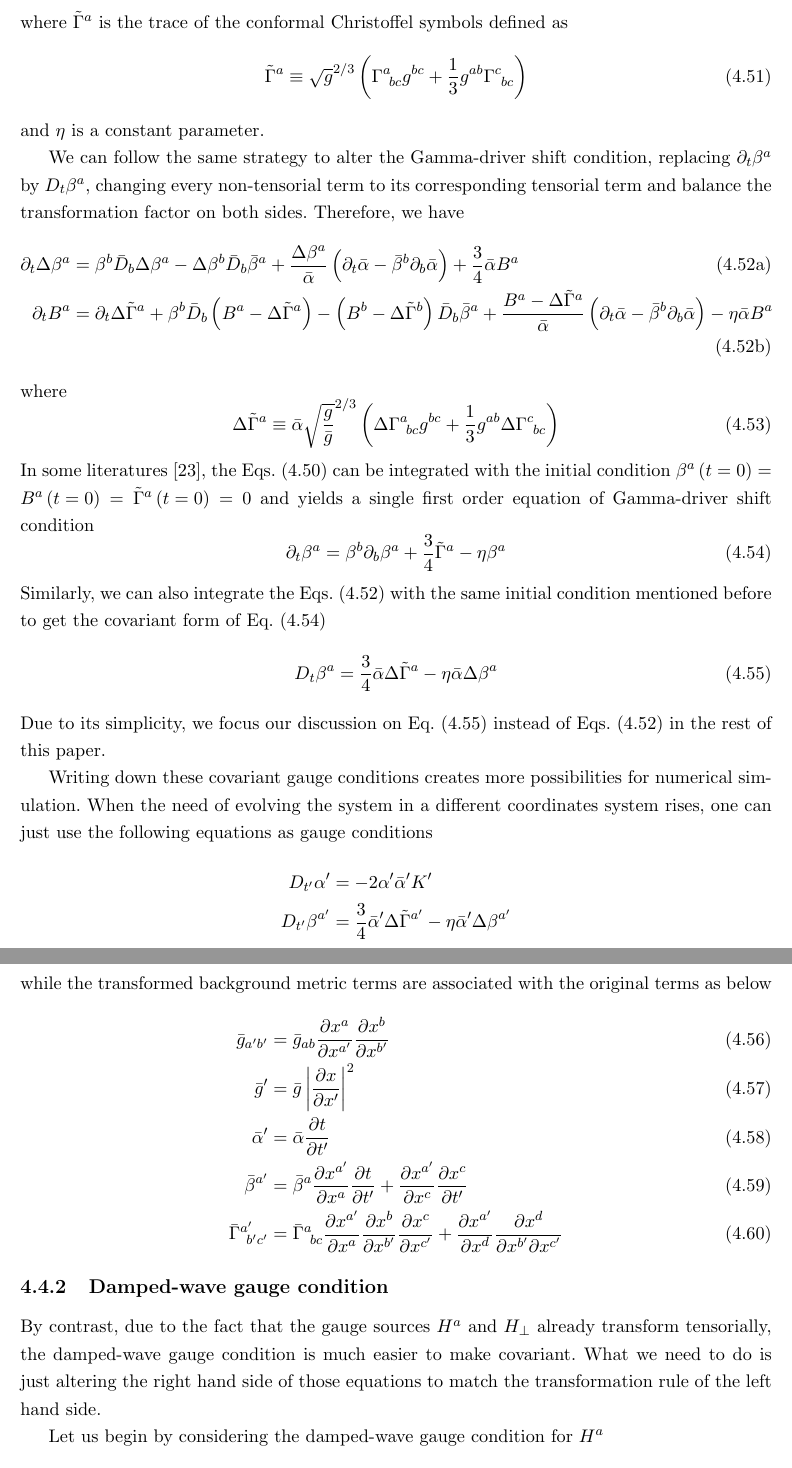
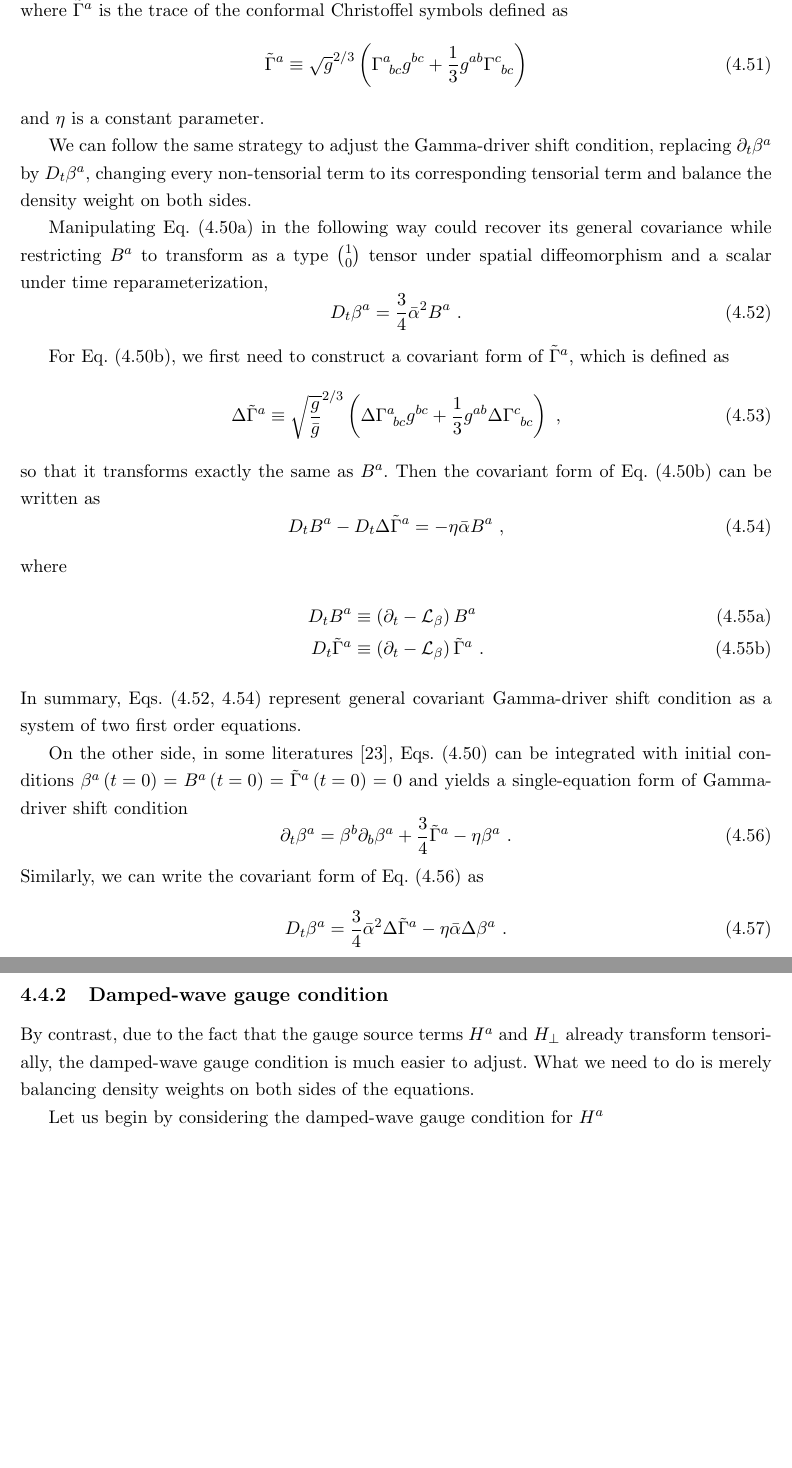
Before and after one commit to mengcao/dissertation, a LaTeX thesis (meng-thesis.tex, which reads Chapter-4/Chapter-4.tex): two parts of pages 33 and 34 of 45 before the commit and two parts of pages 33 and 34 of 44 after it, joined at a grey line, cut at the place of the change, the shorter picture padded with empty space. Compiled offline with pdfLaTeX.

Commit message:
Feb 13 2014

```diff
--- a/Chapter-4/Chapter-4.tex
+++ b/Chapter-4/Chapter-4.tex
@@ -378 +371,3 @@ The Gamma-driver shift condition is usually written as a system of two first ord
 \begin{align}
+\partial_{t}\beta^{a} & = \beta^{b}\partial_{b}\beta^{a} + \frac{3}{4}B^{a}\label{gammadrivershiftfirst}\\
+\partial_{t}B^{a} & = \beta^{b}\partial_{b}B^{a} + \partial_{t}{\tilde \Gamma}^{a} - \beta^{b}\partial_{b}{\tilde \Gamma}^{a} - \eta B^{a}\label{gammadrivershiftsecond}
@@ -386,43 +379,56 @@ where ${\tilde \Gamma}^{a}$ is the trace of the conformal Christoffel symbols de
 \end{equation}
 and $\eta$ is a constant parameter.
 
-We can follow the same strategy to alter the Gamma-driver shift condition, replacing $\partial_{t}\beta^{a}$ by $D_{t}\beta^{a}$, changing every non-tensorial term to its corresponding tensorial term and balance the transformation factor on both sides. Therefore, we have
-\begin{subequations}\label{covariant Gamma-driver shift set}
+We can follow the same strategy to adjust the Gamma-driver shift condition, replacing $\partial_{t}\beta^{a}$ by $D_{t}\beta^{a}$, changing every non-tensorial term to its corresponding tensorial term and balance the density weight on both sides.
+
+Manipulating Eq.~(\ref{gammadrivershiftfirst}) in the following way could recover its general covariance while restricting $B^{a}$ to transform as a type $1 \choose 0$ tensor under spatial diffeomorphism and a scalar under time reparameterization,
+\begin{equation}\label{gammadrivershiftfirstcovariant}
+	D_{t}\beta^{a} = \frac{3}{4}{\bar \alpha}^{2}B^{a} \ .
+\end{equation}
+
+For Eq.~(\ref{gammadrivershiftsecond}), we first need to construct a covariant form of ${\tilde \Gamma}^{a}$, which is defined as
+\begin{equation}
+\Delta {\tilde \Gamma}^{a} \equiv \sqrt{\frac{g}{{\bar g}}}^{2/3}\left(\Delta \Gamma^{a}_{~bc}g^{bc} + \frac{1}{3}g^{ab}\Delta \Gamma^{c}_{~bc}\right) \ ,
+\end{equation}
+so that it transforms exactly the same as $B^{a}$. Then the covariant form of Eq.~(\ref{gammadrivershiftsecond}) can be written as
+\begin{equation}\label{gammadrivershiftsecondcovariant}
+	D_{t}B^{a} - D_{t}\Delta {\tilde \Gamma}^{a}  = - \eta {\bar \alpha}B^{a} \ ,
+\end{equation}
+where
+\begin{subequations}
 \begin{align}
-\partial_{t}\Delta \beta^{a} & = \beta^{b}{\bar D}_{b}\Delta\beta^{a} - \Delta \beta^{b}{\bar D}_{b}{\bar \beta}^{a} + \frac{\Delta\beta^{a}}{{\bar \alpha}}\left(\partial_{t}{\bar \alpha} - {\bar \beta}^{b}\partial_{b}{\bar \alpha}\right) + \frac{3}{4}{\bar \alpha}B^{a}\\
-\partial_{t}B^{a} & = \partial_{t}\Delta {\tilde \Gamma}^{a} + \beta^{b}{\bar D}_{b}\left(B^{a} - \Delta{\tilde \Gamma}^{a}\right) - \left(B^{b} - \Delta{\tilde \Gamma}^{b}\right){\bar D}_{b}{\bar \beta}^{a} + \frac{B^{a} - \Delta{\tilde \Gamma}^{a}}{{\bar \alpha}}\left(\partial_{t}{\bar \alpha} - {\bar \beta}^{b}\partial_{b}{\bar \alpha}\right) - \eta{\bar \alpha}B^{a}
+D_{t}B^{a} & \equiv \left(\partial_{t} - \mathcal{L}_{\beta}\right)B^{a}\\
+D_{t}{\tilde \Gamma}^{a} & \equiv \left(\partial_{t} - \mathcal{L}_{\beta}\right){\tilde \Gamma}^{a} \ .
 \end{align}
 \end{subequations}
-where
-\begin{equation}
-\Delta {\tilde \Gamma}^{a} \equiv {\bar \alpha}\sqrt{\frac{g}{{\bar g}}}^{2/3}\left(\Delta \Gamma^{a}_{~bc}g^{bc} + \frac{1}{3}g^{ab}\Delta \Gamma^{c}_{~bc}\right)
+In summary, Eqs.~(\ref{gammadrivershiftfirstcovariant}, \ref{gammadrivershiftsecondcovariant}) represent general covariant Gamma-driver shift condition as a system of two first order equations.
+
+On the other side, in some literatures \cite{vanMeter:2006vi}, Eqs.~(\ref{gammadrivershiftset}) can be integrated with initial conditions $\beta^{a}\left(t=0\right) = B^{a}\left(t=0\right) = {\tilde \Gamma}^{a}\left(t = 0\right) = 0$ and yields a single-equation form of Gamma-driver shift condition
+\begin{equation}\label{gammadrivershift}
+\partial_{t}\beta^{a} = \beta^{b}\partial_{b}\beta^{a} + \frac{3}{4}{\tilde \Gamma}^{a} - \eta \beta^{a} \ .
 \end{equation}
-In some literatures \cite{vanMeter:2006vi}, the Eqs.~(\ref{Gamma-driver shift set}) can be integrated with the initial condition $\beta^{a}\left(t=0\right) = B^{a}\left(t=0\right) = {\tilde \Gamma}^{a}\left(t = 0\right) = 0$ and yields a single first order equation of Gamma-driver shift condition
-\begin{equation}\label{Gamma-driver shift}
-\partial_{t}\beta^{a} = \beta^{b}\partial_{b}\beta^{a} + \frac{3}{4}{\tilde \Gamma}^{a} - \eta \beta^{a}
+Similarly, we can write the covariant form of Eq.~(\ref{gammadrivershift}) as
+\begin{equation}\label{covariant Gamma-driver shift}
+D_{t}\beta^{a} = \frac{3}{4}{\bar \alpha}^{2}\Delta {\tilde \Gamma}^{a} - \eta {\bar \alpha}\Delta\beta^{a} \ .
 \end{equation}
-Similarly, we can also integrate the Eqs.~(\ref{covariant Gamma-driver shift set}) with the same initial condition mentioned before to get the covariant form of Eq.~(\ref{Gamma-driver shift})
-\begin{equation}\label{covariant Gamma-driver shift}
-D_{t}\beta^{a} = \frac{3}{4}{\bar \alpha}\Delta {\tilde \Gamma}^{a} - \eta {\bar \alpha}\Delta\beta^{a}
-\end{equation}
-Due to its simplicity, we focus our discussion on Eq.~(\ref{covariant Gamma-driver shift}) instead of Eqs.~(\ref{covariant Gamma-driver shift set}) in the rest of this paper.
+%Due to its simplicity, we focus our discussion on Eq.~(\ref{covariant Gamma-driver shift}) instead of Eqs.~(\ref{covariant Gamma-driver shift set}) in the rest of this paper.
 
-Writing down these covariant gauge conditions creates more possibilities for numerical simulation. When the need of evolving the system in a different coordinates system rises, one can just use the following equations as gauge conditions
-\begin{align*}
-D_{t'}\alpha' & = -2\alpha'{\bar \alpha}'K'\\
-D_{t'}\beta^{a'} & = \frac{3}{4}{\bar \alpha}'\Delta {\tilde \Gamma}^{a'} - \eta {\bar \alpha}'\Delta\beta^{a'}
-\end{align*}
-while the transformed background metric terms are associated with the original terms as below
-\begin{align}
-{\bar g}_{a'b'} & = {\bar g}_{ab}\frac{\partial x^{a}}{\partial x^{a'}}\frac{\partial x^{b}}{\partial x^{b'}}\\
-{\bar g'} & = {\bar g}\left|\frac{\partial x}{\partial x'}\right|^{2}\\
-{\bar \alpha}' & = {\bar \alpha}\frac{\partial t}{\partial t'}\\
-{\bar \beta}^{a'} & = {\bar \beta}^{a}\frac{\partial x^{a'}}{\partial x^{a}}\frac{\partial t}{\partial t'} + \frac{\partial x^{a'}}{\partial x^{c}}\frac{\partial x^{c}}{\partial t'}\label{background shift}\\
-{\bar \Gamma}^{a'}_{~b'c'} & = {\bar \Gamma}^{a}_{~bc}\frac{\partial x^{a'}}{\partial x^{a}}\frac{\partial x^{b}}{\partial x^{b'}}\frac{\partial x^{c}}{\partial x^{c'}} + \frac{\partial x^{a'}}{\partial x^{d}}\frac{\partial x^{d}}{\partial x^{b'}\partial x^{c'}}
-\end{align}
+%Writing down these covariant gauge conditions creates more possibilities for numerical simulation. When the need of evolving the system in a different coordinates system rises, one can just use the following equations as gauge conditions
+%\begin{align*}
+%D_{t'}\alpha' & = -2\alpha'{\bar \alpha}'K'\\
+%D_{t'}\beta^{a'} & = \frac{3}{4}{\bar \alpha}'\Delta {\tilde \Gamma}^{a'} - \eta {\bar \alpha}'\Delta\beta^{a'}
+%\end{align*}
+%while the transformed background metric terms are associated with the original terms as below
+%\begin{align}
+%{\bar g}_{a'b'} & = {\bar g}_{ab}\frac{\partial x^{a}}{\partial x^{a'}}\frac{\partial x^{b}}{\partial x^{b'}}\\
+%{\bar g'} & = {\bar g}\left|\frac{\partial x}{\partial x'}\right|^{2}\\
+%{\bar \alpha}' & = {\bar \alpha}\frac{\partial t}{\partial t'}\\
+%{\bar \beta}^{a'} & = {\bar \beta}^{a}\frac{\partial x^{a'}}{\partial x^{a}}\frac{\partial t}{\partial t'} + \frac{\partial x^{a'}}{\partial x^{c}}%\frac{\partial x^{c}}{\partial t'}\label{background shift}\\
+%{\bar \Gamma}^{a'}_{~b'c'} & = {\bar \Gamma}^{a}_{~bc}\frac{\partial x^{a'}}{\partial x^{a}}\frac{\partial x^{b}}{\partial x^{b'}}\frac{\partial x^{c}}{\partial x^{c'}} + \frac{\partial x^{a'}}{\partial x^{d}}\frac{\partial x^{d}}{\partial x^{b'}\partial x^{c'}}
+%\end{align}
 
 \subsection{Damped-wave gauge condition}\label{dampedwave}
-By contrast, due to the fact that the gauge sources $H^{a}$ and $H_{\perp}$ already transform tensorially, the damped-wave gauge condition is much easier to make covariant. What we need to do is just altering the right hand side of those equations to match the transformation rule of the left hand side.
+By contrast, due to the fact that the gauge source terms $H^{a}$ and $H_{\perp}$ already transform tensorially, the damped-wave gauge condition is much easier to adjust. What we need to do is merely balancing density weights on both sides of the equations.
 
 Let us begin by considering the damped-wave gauge condition for $H^{a}$
 \begin{equation}\label{damped gauge vector}
```
Also changed, not shown: Chapter-4/Chapter-4.tex (32 more changed lines).
